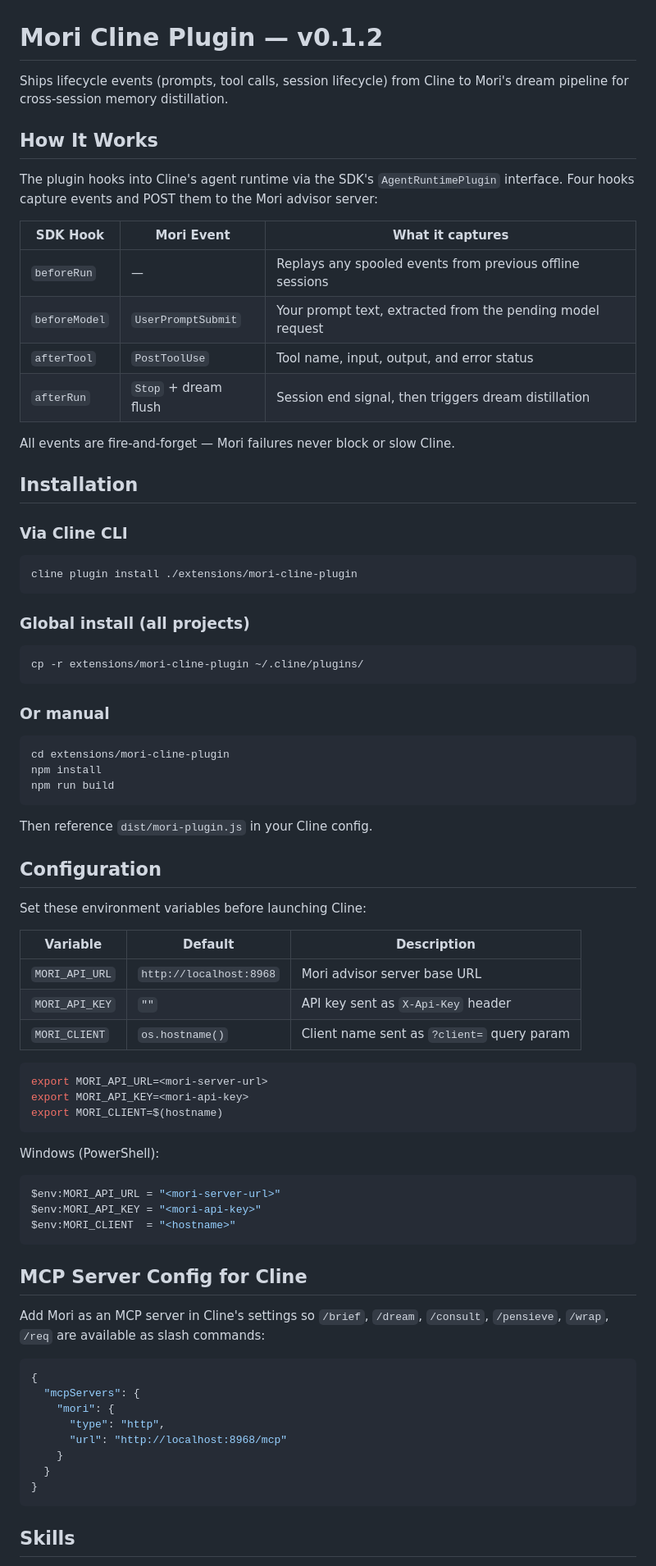
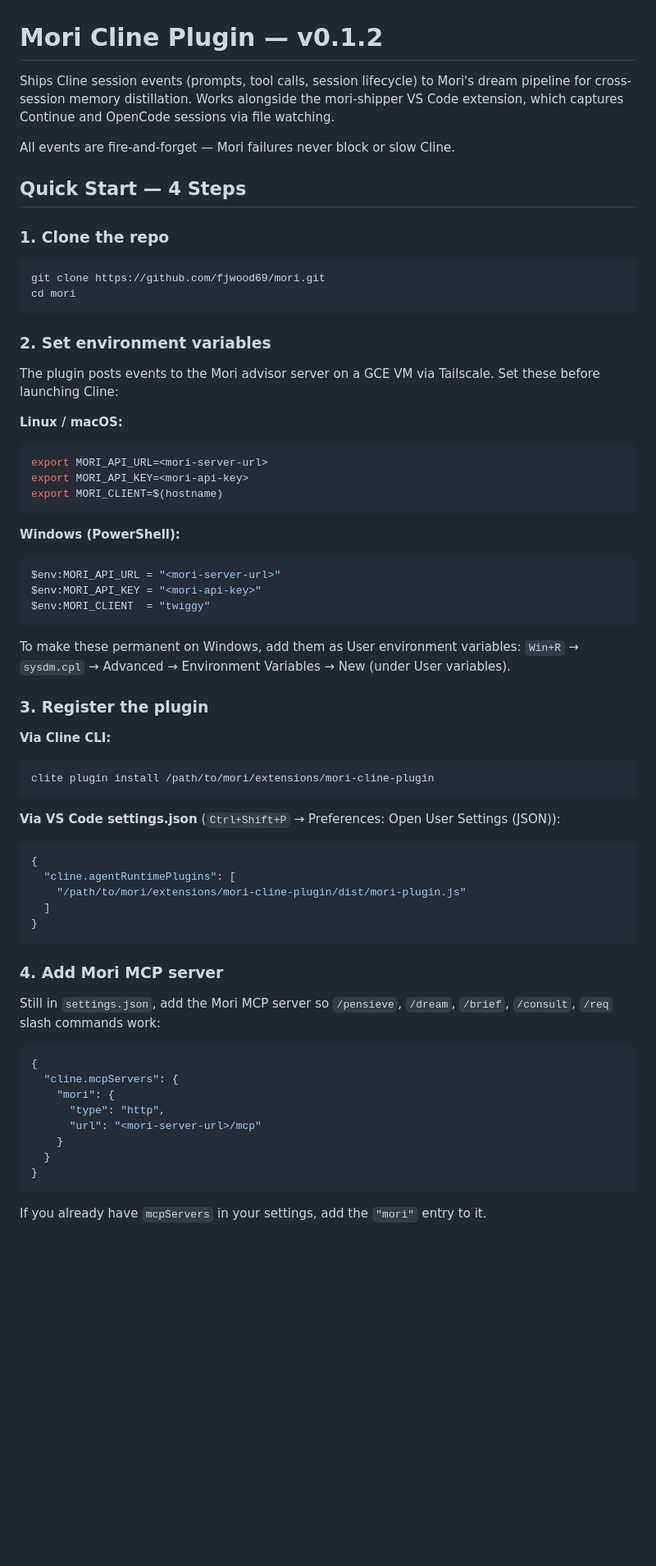
Before and after one commit to fjwood69/mori, a Markdown page: extensions/mori-cline-plugin/README.md, the part around one of its changes. Shown at 82% size. GitHub-like rendering; blank space fills up the shorter version.

````diff
--- a/extensions/mori-cline-plugin/README.md
+++ b/extensions/mori-cline-plugin/README.md
@@ -1,85 +1,74 @@
 # Mori Cline Plugin — v0.1.2
 
-Ships lifecycle events (prompts, tool calls, session lifecycle) from Cline to
-Mori's dream pipeline for cross-session memory distillation.
-
-## How It Works
-
-The plugin hooks into Cline's agent runtime via the SDK's `AgentRuntimePlugin`
-interface. Four hooks capture events and POST them to the Mori advisor server:
-
-| SDK Hook | Mori Event | What it captures |
-|----------|-----------|-----------------|
-| `beforeRun` | — | Replays any spooled events from previous offline sessions |
-| `beforeModel` | `UserPromptSubmit` | Your prompt text, extracted from the pending model request |
-| `afterTool` | `PostToolUse` | Tool name, input, output, and error status |
-| `afterRun` | `Stop` + dream flush | Session end signal, then triggers dream distillation |
+Ships Cline session events (prompts, tool calls, session lifecycle) to Mori's
+dream pipeline for cross-session memory distillation. Works alongside the
+mori-shipper VS Code extension, which captures Continue and OpenCode sessions
+via file watching.
 
 All events are fire-and-forget — Mori failures never block or slow Cline.
 
-## Installation
+## Quick Start — 4 Steps
 
-### Via Cline CLI
+### 1. Clone the repo
 
 ```bash
-cline plugin install ./extensions/mori-cline-plugin
+git clone https://github.com/fjwood69/mori.git
+cd mori
 ```
 
-### Global install (all projects)
+### 2. Set environment variables
 
-```bash
-cp -r extensions/mori-cline-plugin ~/.cline/plugins/
-```
+The plugin posts events to the Mori advisor server on a GCE VM via Tailscale.
+Set these before launching Cline:
 
-### Or manual
-
-```bash
-cd extensions/mori-cline-plugin
-npm install
-npm run build
-```
-
-Then reference `dist/mori-plugin.js` in your Cline config.
-
-## Configuration
-
-Set these environment variables before launching Cline:
-
-| Variable | Default | Description |
-|----------|---------|-------------|
-| `MORI_API_URL` | `http://localhost:8968` | Mori advisor server base URL |
-| `MORI_API_KEY` | `""` | API key sent as `X-Api-Key` header |
-| `MORI_CLIENT` | `os.hostname()` | Client name sent as `?client=` query param |
-
+**Linux / macOS:**
 ```bash
 export MORI_API_URL=<mori-server-url>
 export MORI_API_KEY=<mori-api-key>
 export MORI_CLIENT=$(hostname)
 ```
 
-Windows (PowerShell):
-
+**Windows (PowerShell):**
 ```powershell
 $env:MORI_API_URL = "<mori-server-url>"
 $env:MORI_API_KEY = "<mori-api-key>"
-$env:MORI_CLIENT  = "<hostname>"
+$env:MORI_CLIENT  = "twiggy"
 ```
 
-## MCP Server Config for Cline
+To make these permanent on Windows, add them as User environment variables:
+`Win+R` → `sysdm.cpl` → Advanced → Environment Variables → New (under User variables).
 
-Add Mori as an MCP server in Cline's settings so `/brief`, `/dream`, `/consult`,
-`/pensieve`, `/wrap`, `/req` are available as slash commands:
+### 3. Register the plugin
+
+**Via Cline CLI:**
+```bash
+clite plugin install /path/to/mori/extensions/mori-cline-plugin
+```
+
+**Via VS Code settings.json** (`Ctrl+Shift+P` → Preferences: Open User Settings (JSON)):
+```json
+{
+  "cline.agentRuntimePlugins": [
+    "/path/to/mori/extensions/mori-cline-plugin/dist/mori-plugin.js"
+  ]
+}
+```
+
+### 4. Add Mori MCP server
+
+Still in `settings.json`, add the Mori MCP server so `/pensieve`, `/dream`,
+`/brief`, `/consult`, `/req` slash commands work:
 
 ```json
 {
-  "mcpServers": {
+  "cline.mcpServers": {
     "mori": {
       "type": "http",
-      "url": "http://localhost:8968/mcp"
+      "url": "<mori-server-url>/mcp"
     }
   }
 }
 ```
 
-## Skills
+If you already have `mcpServers` in your settings, add the `"mori"` entry to it.
 
````
Also changed, not shown: other parts of extensions/mori-cline-plugin/README.md (+61 -49 lines).
